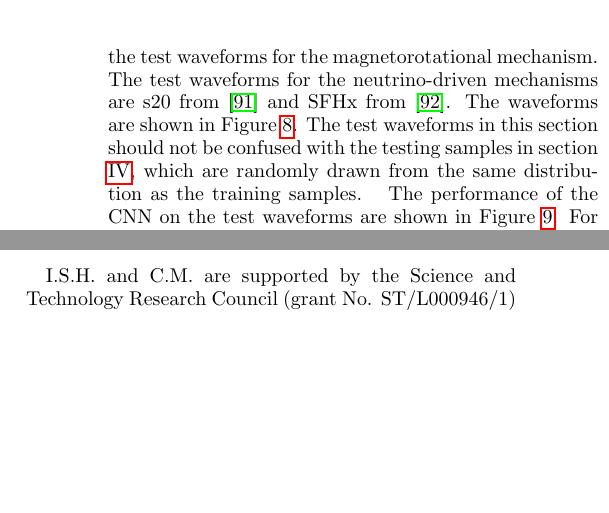
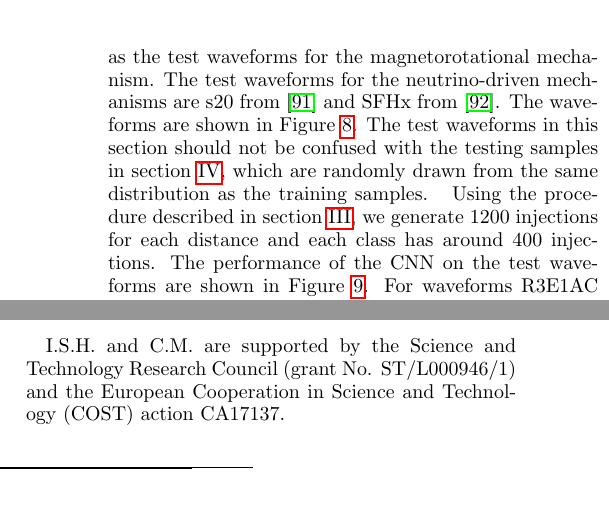
Before and after one commit to manleongchan/SNeML_paper, a LaTeX paper (main.tex): two parts of the columns of pages 8 and 9 of 12, joined at a grey line, cut so that both start at the same text, the shorter picture padded with empty space. Compiled offline with pdfLaTeX.

Commit message:
change the text in the test waveform section

```diff
--- a/main.tex
+++ b/main.tex
@@ -697,6 +697,7 @@ which are randomly drawn from the same distribution as the training samples.
     The waveforms have not been used for the training of the \ac{CNN}.
 \label{fig:Extratest}}%
 \end{figure}
+Using the procedure described in section \ref{sec:spwf}, we generate $1200$ injections for each distance and each class has around 400 injections.
 The performance of the \ac{CNN} on the test waveforms are shown in Figure \ref{fig:Extratest}.
 For waveforms $\text{R3E1AC}$ and $\text{R4E1FC\_L}$ at $50$kpc and a \ac{FAP} of $0.1$, the \ac{CNN} achieves a \ac{TAP} of $87\%$ with H+L+VK and $59\%$ with HLVK respectively.
 At $60$kpc, the \acp{TAP} drop slightly to $83\%$ and $52\%$ respectively.
@@ -729,9 +730,8 @@ The results prove the possibility of using \ac{CNN} for the detection and classi
 \section*{ACKNOWLEDGEMENTS}
 I.S.H. and C.M. are supported by
 the Science and Technology Research Council (grant No.
-ST/L000946/1)
-
-
+ST/L000946/1) and the European Cooperation in
+Science and Technology (COST) action CA17137.
 \bibliography{main}
 
 
```
